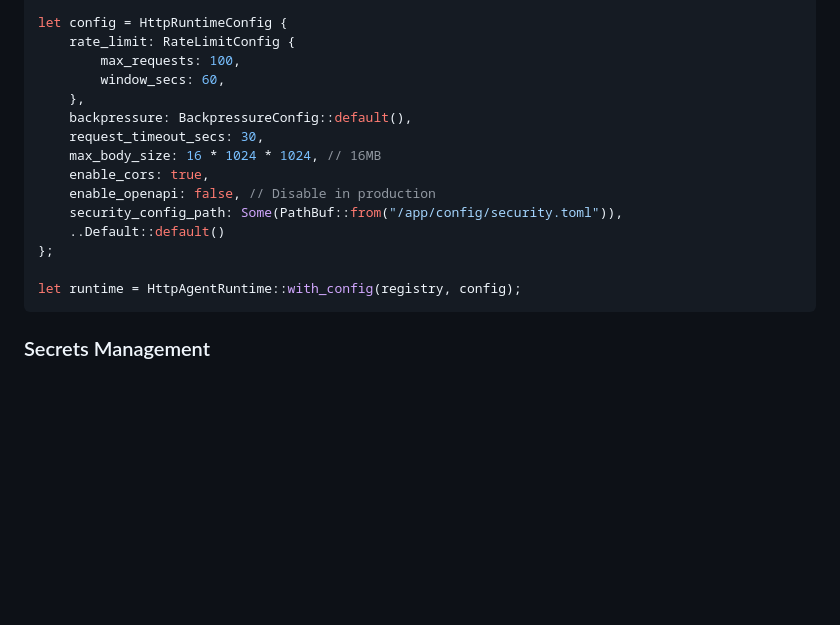
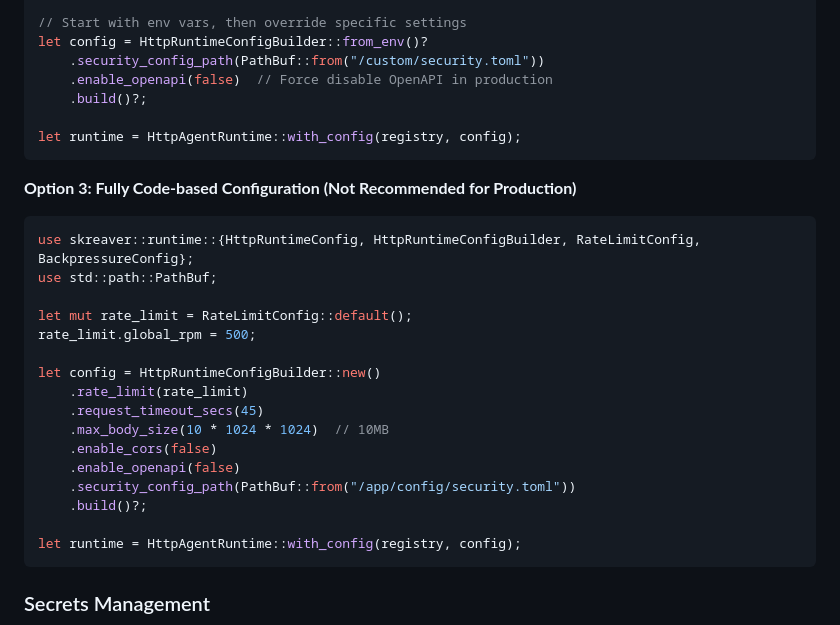
Before and after one commit to shurankain/skreaver, a Markdown page: DEPLOYMENT_GUIDE.md, the part around one of its changes. GitHub-like rendering; blank space fills up the shorter version.

Commit message:
docs: deployment guide update

````diff
--- a/DEPLOYMENT_GUIDE.md
+++ b/DEPLOYMENT_GUIDE.md
@@ -375,18 +434,31 @@ use skreaver::runtime::{HttpRuntimeConfig, RateLimitConfig, BackpressureConfig};
 use std::path::PathBuf;
 
-let config = HttpRuntimeConfig {
-    rate_limit: RateLimitConfig {
-        max_requests: 100,
-        window_secs: 60,
-    },
-    backpressure: BackpressureConfig::default(),
-    request_timeout_secs: 30,
-    max_body_size: 16 * 1024 * 1024, // 16MB
-    enable_cors: true,
-    enable_openapi: false, // Disable in production
-    security_config_path: Some(PathBuf::from("/app/config/security.toml")),
-    ..Default::default()
-};
+// Start with env vars, then override specific settings
+let config = HttpRuntimeConfigBuilder::from_env()?
+    .security_config_path(PathBuf::from("/custom/security.toml"))
+    .enable_openapi(false)  // Force disable OpenAPI in production
+    .build()?;
+
+let runtime = HttpAgentRuntime::with_config(registry, config);
+```
+
+**Option 3: Fully Code-based Configuration (Not Recommended for Production)**
+
+```rust
+use skreaver::runtime::{HttpRuntimeConfig, HttpRuntimeConfigBuilder, RateLimitConfig, BackpressureConfig};
+use std::path::PathBuf;
+
+let mut rate_limit = RateLimitConfig::default();
+rate_limit.global_rpm = 500;
+
+let config = HttpRuntimeConfigBuilder::new()
+    .rate_limit(rate_limit)
+    .request_timeout_secs(45)
+    .max_body_size(10 * 1024 * 1024)  // 10MB
+    .enable_cors(false)
+    .enable_openapi(false)
+    .security_config_path(PathBuf::from("/app/config/security.toml"))
+    .build()?;
 
 let runtime = HttpAgentRuntime::with_config(registry, config);
 ```
````
Also changed, not shown: other parts of DEPLOYMENT_GUIDE.md (+81 -22 lines).
